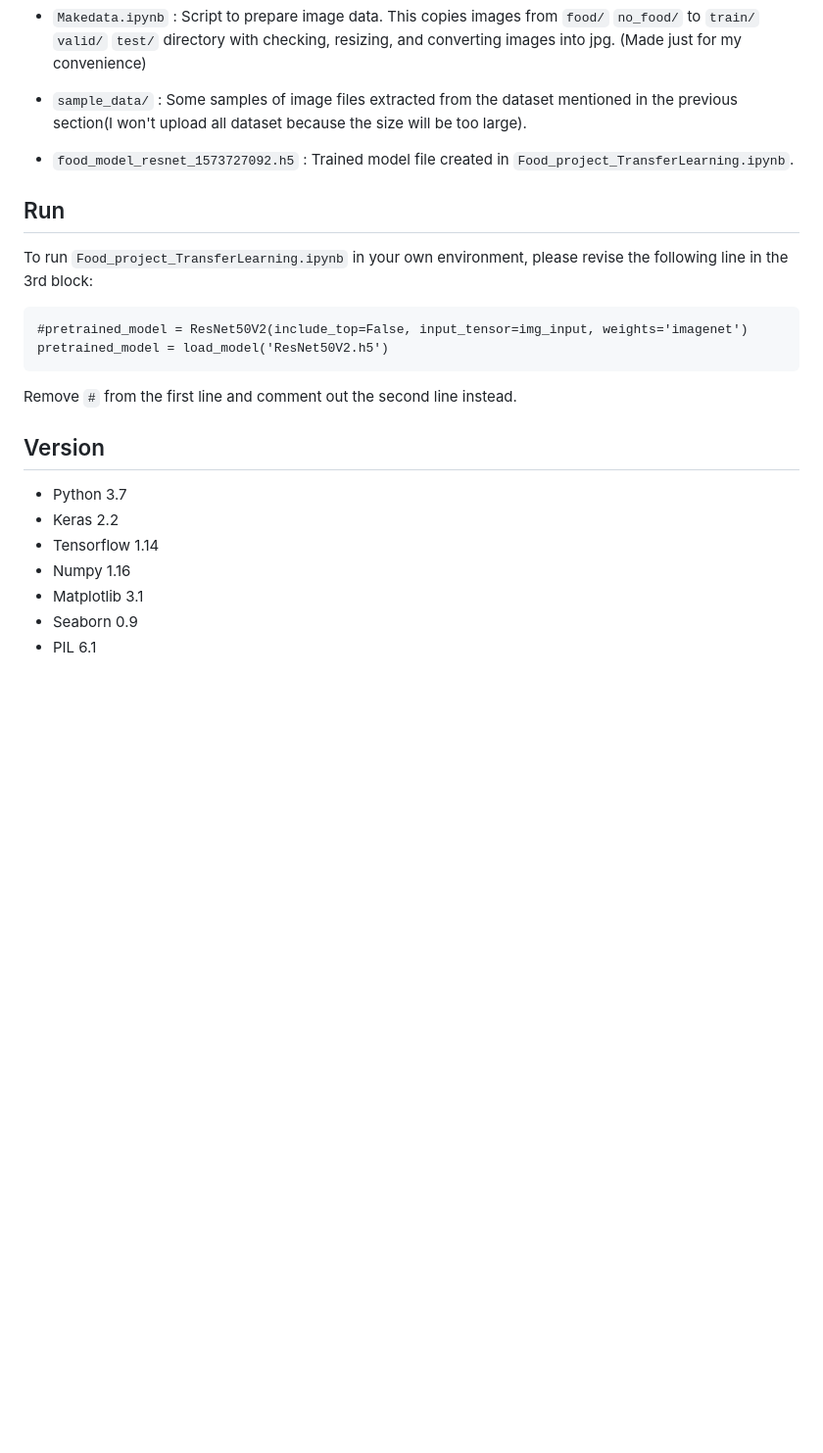
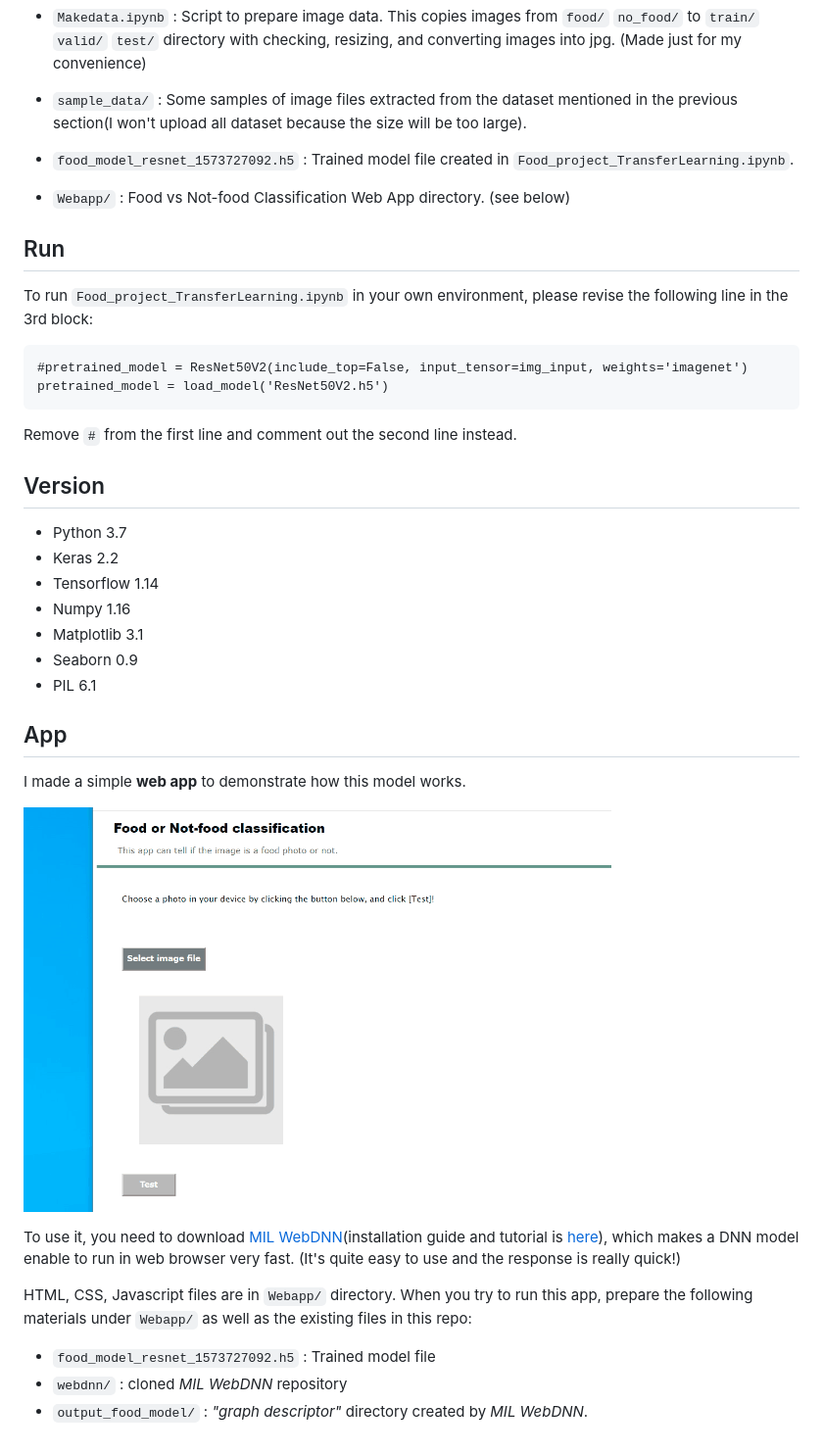
Before and after one commit to ChiekoN/food_vs_nofood, a Markdown page: README.md, the part around the change. Shown: that part at 98% size. Drawn GitHub-style; pictures changed too: food_vs_nofood_app.gif (added); blank space fills up the shorter version.

Commit message:
Add Webapp

```diff
--- a/README.md
+++ b/README.md
@@ -43,6 +43,8 @@ These images were split into training set, validation set, and test set as follo
 
 - `food_model_resnet_1573727092.h5` : Trained model file created in `Food_project_TransferLearning.ipynb`.
 
+- `Webapp/` : Food vs Not-food Classification Web App directory. (see below)
+
 ## Run
 
 To run `Food_project_TransferLearning.ipynb` in your own environment, please revise the following line in the 3rd block:
@@ -53,6 +55,7 @@ pretrained_model = load_model('ResNet50V2.h5')
 Remove `#` from the first line and comment out the second line instead.
 
 ## Version
+
 - Python 3.7
 - Keras 2.2
 - Tensorflow 1.14
@@ -60,3 +63,16 @@ Remove `#` from the first line and comment out the second line instead.
 - Matplotlib 3.1
 - Seaborn 0.9
 - PIL 6.1
+
+## App
+
+I made a simple **web app** to demonstrate how this model works.
+
+![food vs no food app](food_vs_nofood_app.gif)
+
+To use it, you need to download [MIL WebDNN](https://mil-tokyo.github.io/webdnn/)(installation guide and tutorial is [here](https://mil-tokyo.github.io/webdnn/docs/tutorial/index.html)), which makes a DNN model enable to run in web browser very fast. (It's quite easy to use and the response is really quick!)
+
+HTML, CSS, Javascript files are in `Webapp/` directory. When you try to run this app, prepare the following materials under `Webapp/` as well as the existing files in this repo:
+ - `food_model_resnet_1573727092.h5` : Trained model file
+ - `webdnn/` : cloned *MIL WebDNN* repository
+ - `output_food_model/` : *\"graph descriptor\"* directory created by *MIL WebDNN*.
```
Also changed, not shown: Webapp/image-icon.jpg (added), 5 other files.
